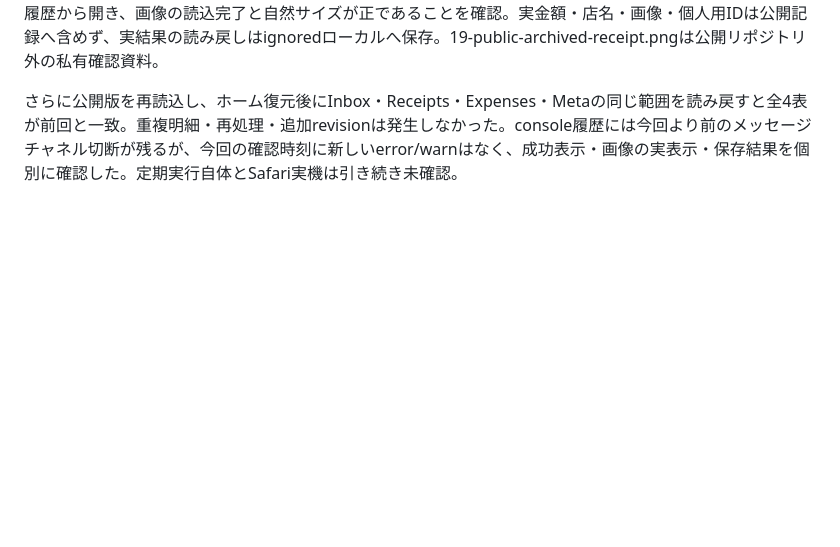
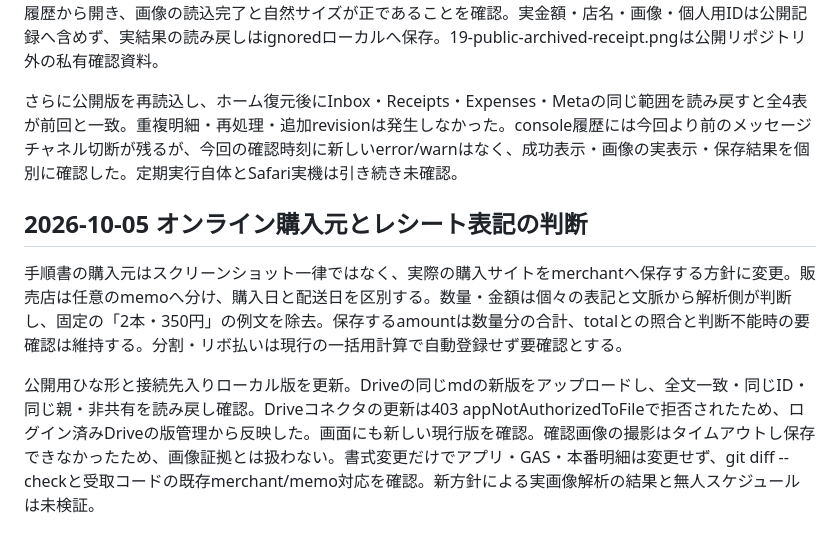
Before and after one commit to nikoneco/household-account-book, a Markdown page: docs/VERIFICATION.md, the part around the change. Drawn GitHub-style; blank space fills up the shorter version.

```diff
--- a/docs/VERIFICATION.md
+++ b/docs/VERIFICATION.md
@@ -135,3 +135,9 @@ ChatGPTの通常実行はユーザー報告で4枚の画像取得・解析・She
 有効な購入明細6件のIDは重複なし、すべてレシートの購入日・購入月で保存され、交通系マネーは現金扱い。公開履歴は4購入へまとめ、混在レシートの詳細で商品別の食費と酒を確認。処理済へ移動した元画像を履歴から開き、画像の読込完了と自然サイズが正であることを確認。実金額・店名・画像・個人用IDは公開記録へ含めず、実結果の読み戻しはignoredローカルへ保存。19-public-archived-receipt.pngは公開リポジトリ外の私有確認資料。
 
 さらに公開版を再読込し、ホーム復元後にInbox・Receipts・Expenses・Metaの同じ範囲を読み戻すと全4表が前回と一致。重複明細・再処理・追加revisionは発生しなかった。console履歴には今回より前のメッセージチャネル切断が残るが、今回の確認時刻に新しいerror/warnはなく、成功表示・画像の実表示・保存結果を個別に確認した。定期実行自体とSafari実機は引き続き未確認。
+
+## 2026-10-05 オンライン購入元とレシート表記の判断
+
+手順書の購入元はスクリーンショット一律ではなく、実際の購入サイトをmerchantへ保存する方針に変更。販売店は任意のmemoへ分け、購入日と配送日を区別する。数量・金額は個々の表記と文脈から解析側が判断し、固定の「2本・350円」の例文を除去。保存するamountは数量分の合計、totalとの照合と判断不能時の要確認は維持する。分割・リボ払いは現行の一括用計算で自動登録せず要確認とする。
+
+公開用ひな形と接続先入りローカル版を更新。Driveの同じmdの新版をアップロードし、全文一致・同じID・同じ親・非共有を読み戻し確認。Driveコネクタの更新は403 appNotAuthorizedToFileで拒否されたため、ログイン済みDriveの版管理から反映した。画面にも新しい現行版を確認。確認画像の撮影はタイムアウトし保存できなかったため、画像証拠とは扱わない。書式変更だけでアプリ・GAS・本番明細は変更せず、git diff --checkと受取コードの既存merchant/memo対応を確認。新方針による実画像解析の結果と無人スケジュールは未検証。
```
Also changed, not shown: docs/SCHEDULE_PROMPT.md (+8 -2 lines).
